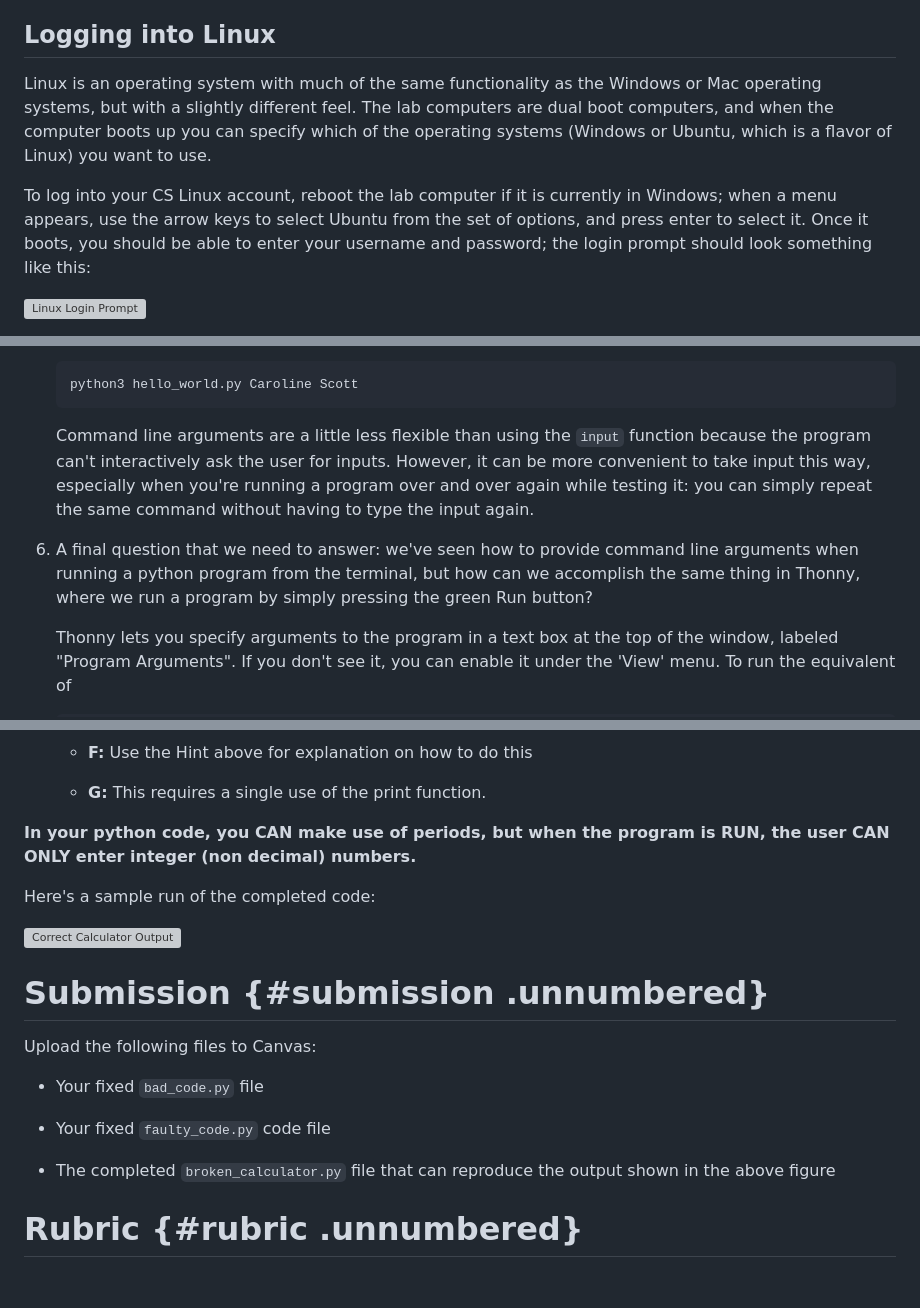
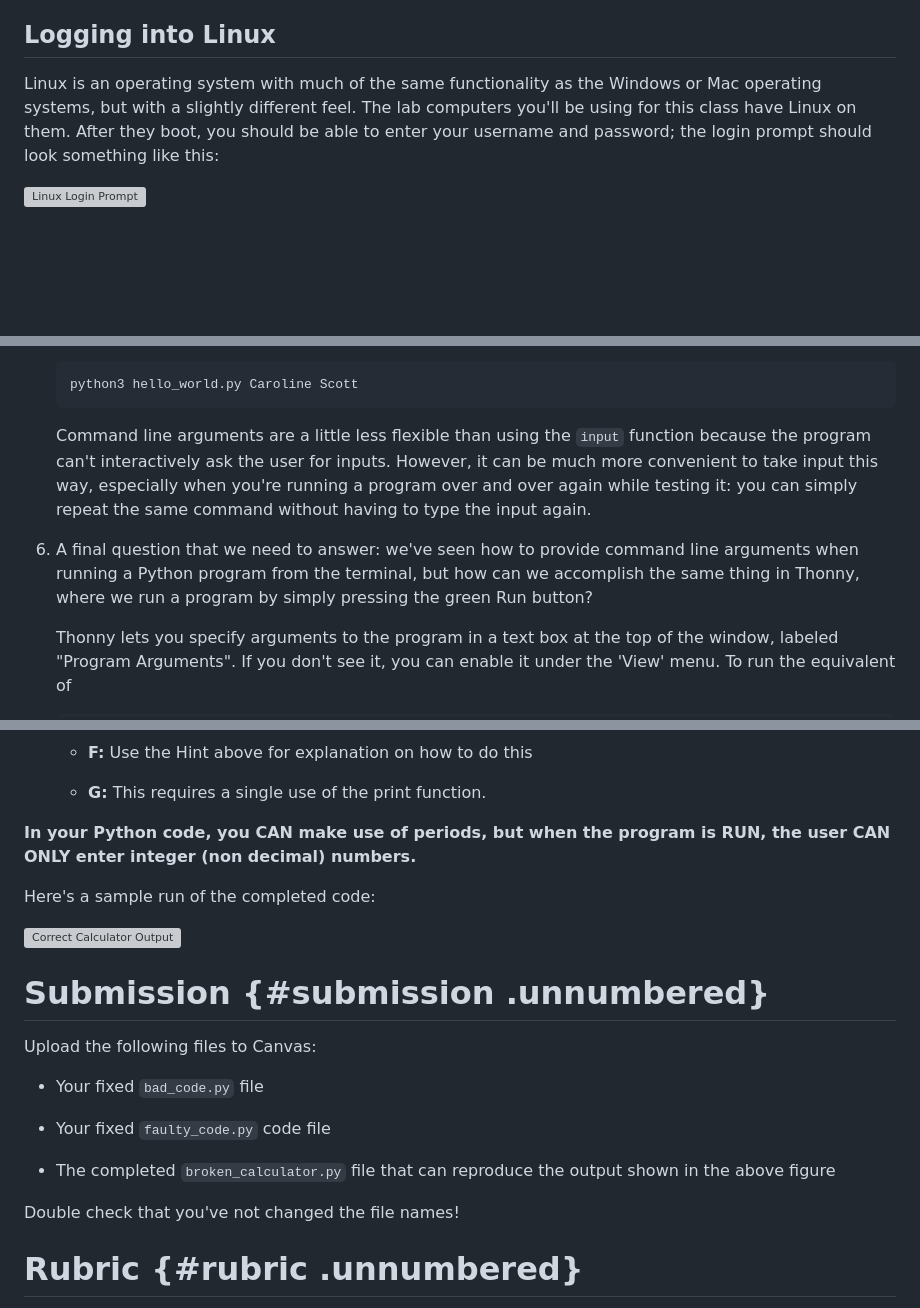
Before and after one commit to csci141/Labs, a Markdown page: 202440/Lab2/lab2.md, 3 parts joined by grey strips. GitHub-like rendering; blank space fills up the shorter version; grey boxes are pictures that could not be loaded.

````diff
--- a/202440/Lab2/lab2.md
+++ b/202440/Lab2/lab2.md
@@ -10,9 +10,7 @@ This lab introduces you to the Linux command line, command line arguments, and e
 
 ## Logging into Linux
 
-Linux is an operating system with much of the same functionality as the Windows or Mac operating systems, but with a slightly different feel. The lab computers are dual boot computers, and when the computer boots up you can specify which of the operating systems (Windows or Ubuntu, which is a flavor of Linux) you want to use.
-
-To log into your CS Linux account, reboot the lab computer if it is currently in Windows; when a menu appears, use the arrow keys to select Ubuntu from the set of options, and press enter to select it. Once it boots, you should be able to enter your username and password; the login prompt should look something like this:
+Linux is an operating system with much of the same functionality as the Windows or Mac operating systems, but with a slightly different feel. The lab computers you'll be using for this class have Linux on them. After they boot, you should be able to enter your username and password; the login prompt should look something like this:
 
 ![Linux Login Prompt](linuxLogin.png)
 
@@ -134,9 +132,9 @@ We've seen how to ask the program's user to provide input using the `input` func
    python3 hello_world.py Caroline Scott
    ```
 
-   Command line arguments are a little less flexible than using the `input` function because the program can't interactively ask the user for inputs. However, it can be more convenient to take input this way, especially when you're running a program over and over again while testing it: you can simply repeat the same command without having to type the input again.
+   Command line arguments are a little less flexible than using the `input` function because the program can't interactively ask the user for inputs. However, it can be much more convenient to take input this way, especially when you're running a program over and over again while testing it: you can simply repeat the same command without having to type the input again.
 
-6. A final question that we need to answer: we've seen how to provide command line arguments when running a python program from the terminal, but how can we accomplish the same thing in Thonny, where we run a program by simply pressing the green Run button?
+6. A final question that we need to answer: we've seen how to provide command line arguments when running a Python program from the terminal, but how can we accomplish the same thing in Thonny, where we run a program by simply pressing the green Run button?
 
    Thonny lets you specify arguments to the program in a text box at the top of the window, labeled \"Program Arguments\". If you don't see it, you can enable it under the 'View' menu. To run the equivalent of
 
@@ -268,7 +266,7 @@ $$
 
     -   **G:** This requires a single use of the print function.
 
-**In your python code, you CAN make use of periods, but when the program is RUN, the user CAN ONLY enter integer (non decimal) numbers.**
+**In your Python code, you CAN make use of periods, but when the program is RUN, the user CAN ONLY enter integer (non decimal) numbers.**
 
 Here's a sample run of the completed code:
 
@@ -284,6 +282,7 @@ Upload the following files to Canvas:
 
 -   The completed `broken_calculator.py` file that can reproduce the output shown in the above figure
 
+Double check that you've not changed the file names!
 
 # Rubric {#rubric .unnumbered}
 
````
Also changed, not shown: other parts of 202440/Lab2/lab2.md (+8 -8 lines).
